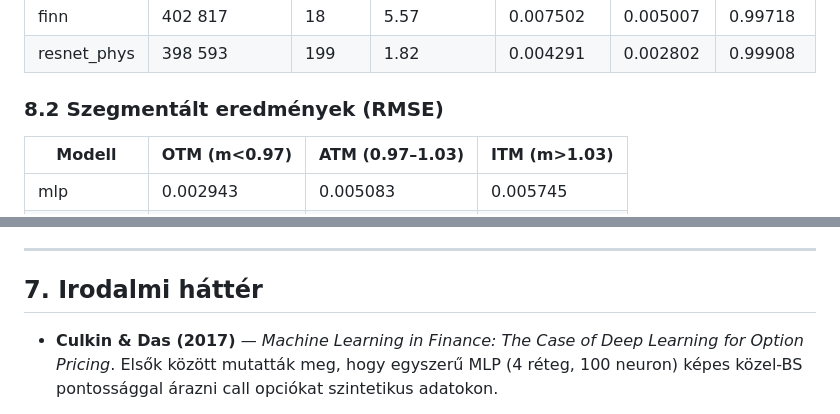
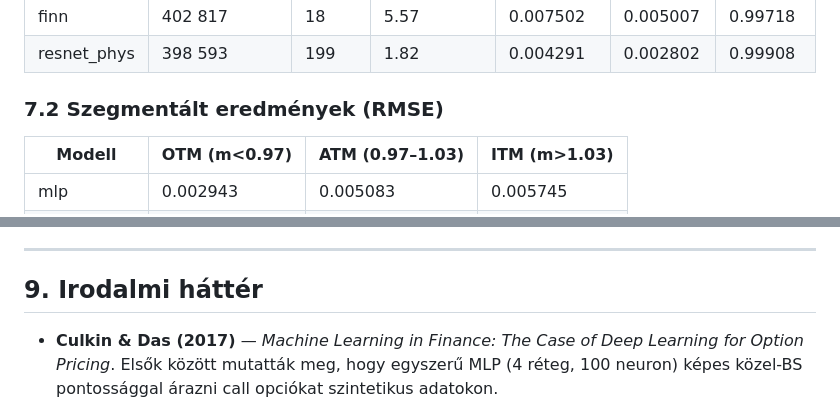
Before and after one commit to Blaise04/Onlab, a Markdown page: docs/model.md, 2 parts joined by grey strips. Rendered like a GitHub page.

```diff
--- a/docs/model.md
+++ b/docs/model.md
@@ -292,7 +292,7 @@ batch=4096, Adam + ReduceLROnPlateau scheduler. Kiértékelés a teszt halmazon
 | finn          |    402 817  |      18  |        5.57     | 0.007502  | 0.005007  | 0.99718  |
 | resnet_phys   |    398 593  |     199  |        1.82     | 0.004291  | 0.002802  | 0.99908  |
 
-### 8.2 Szegmentált eredmények (RMSE)
+### 7.2 Szegmentált eredmények (RMSE)
 
 | Modell       |  OTM (m<0.97) | ATM (0.97–1.03) | ITM (m>1.03) |
 |--------------|---------------|-----------------|--------------|
@@ -378,7 +378,7 @@ megvizsgálni.
 
 ---
 
-## 7. Irodalmi háttér
+## 9. Irodalmi háttér
 
 - **Culkin & Das (2017)** — *Machine Learning in Finance: The Case of Deep Learning for Option Pricing*.
   Elsők között mutatták meg, hogy egyszerű MLP (4 réteg, 100 neuron) képes közel-BS pontossággal
```
Also changed, not shown: other parts of docs/model.md (+7 -7 lines).
